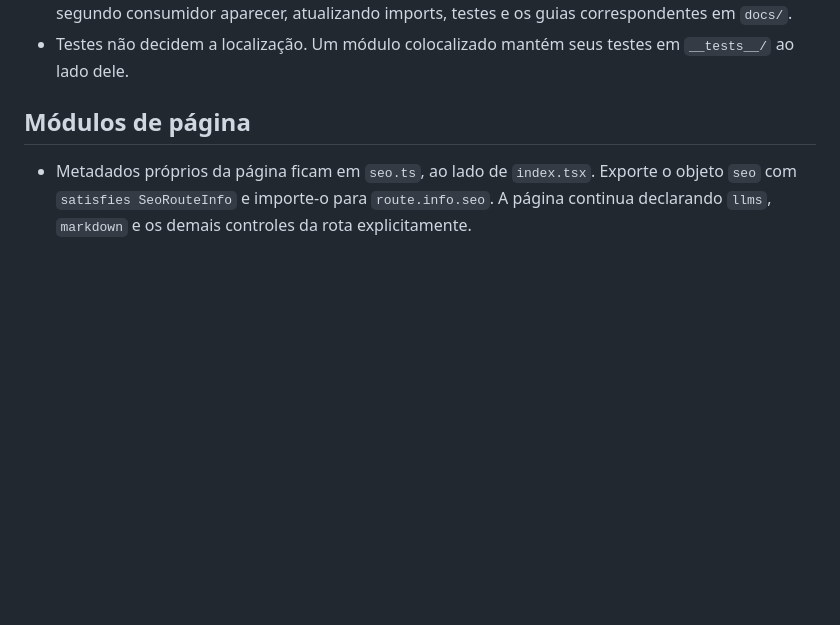
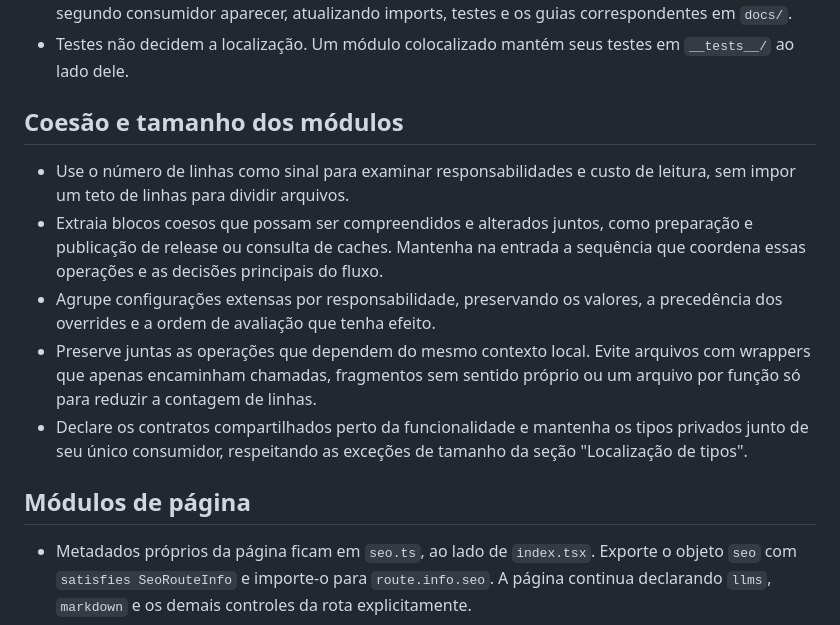
Before and after one commit to everton-dgn/boilerplate_solidjs, a Markdown page: AGENTS.md, the part around the change. Drawn GitHub-style; blank space fills up the shorter version.

```diff
--- a/AGENTS.md
+++ b/AGENTS.md
@@ -206,6 +206,22 @@ release. Add a tool name to select part of the graph. For example, run
   testes e os guias correspondentes em `docs/`.
 - Testes não decidem a localização. Um módulo colocalizado mantém seus
   testes em `__tests__/` ao lado dele.
+
+## Coesão e tamanho dos módulos
+
+- Use o número de linhas como sinal para examinar responsabilidades e custo de
+  leitura, sem impor um teto de linhas para dividir arquivos.
+- Extraia blocos coesos que possam ser compreendidos e alterados juntos, como
+  preparação e publicação de release ou consulta de caches. Mantenha na entrada
+  a sequência que coordena essas operações e as decisões principais do fluxo.
+- Agrupe configurações extensas por responsabilidade, preservando os valores,
+  a precedência dos overrides e a ordem de avaliação que tenha efeito.
+- Preserve juntas as operações que dependem do mesmo contexto local. Evite
+  arquivos com wrappers que apenas encaminham chamadas, fragmentos sem sentido
+  próprio ou um arquivo por função só para reduzir a contagem de linhas.
+- Declare os contratos compartilhados perto da funcionalidade e mantenha os
+  tipos privados junto de seu único consumidor, respeitando as exceções de
+  tamanho da seção "Localização de tipos".
 
 ## Módulos de página
 
```
Also changed, not shown: docs/architecture.md (+20 -0 lines).
